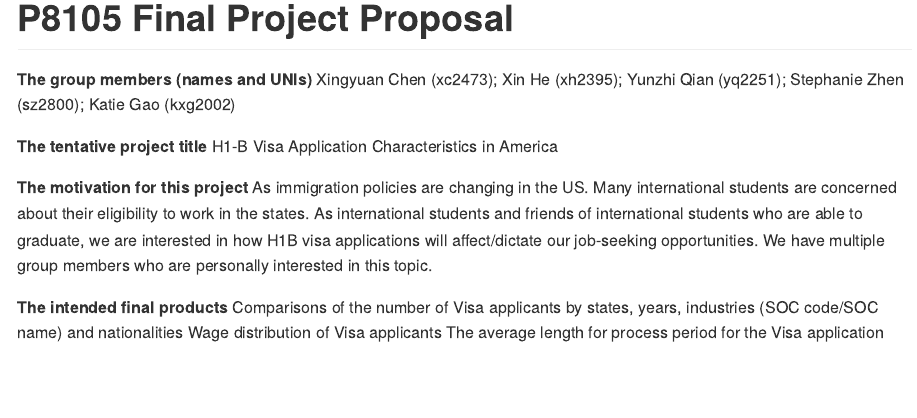
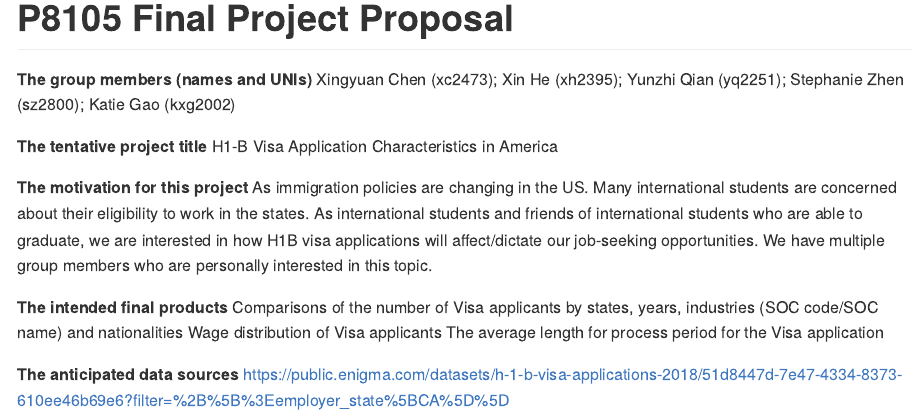
Before and after one commit to TritonD/p8105_finalproject, an R Markdown document (p8105_finalproject.Rmd): the page in a window 1100 px wide, from 170 px down. Rendered offline with R 4.5, knitr and Pandoc, with nearby package versions.

Commit message:
Anticipated dataset

```diff
--- a/p8105_finalproject.Rmd
+++ b/p8105_finalproject.Rmd
@@ -20,3 +20,6 @@ As immigration policies are changing in the US. Many international students are
 Comparisons of the number of Visa applicants by states, years, industries (SOC code/SOC name) and nationalities
 Wage distribution of Visa applicants
 The average length for process period for the Visa application
+
+**The anticipated data sources**
+https://public.enigma.com/datasets/h-1-b-visa-applications-2018/51d8447d-7e47-4334-8373-610ee46b69e6?filter=%2B%5B%3Eemployer_state%5BCA%5D%5D
```
Also changed, not shown: p8105_finalproject.md, 2 other files.
